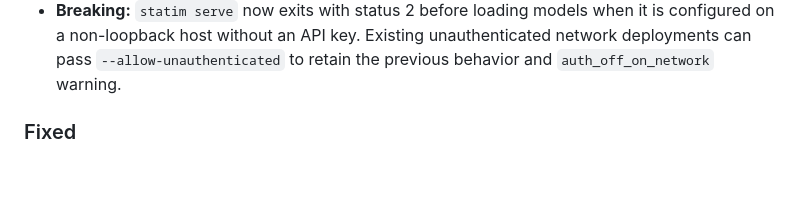
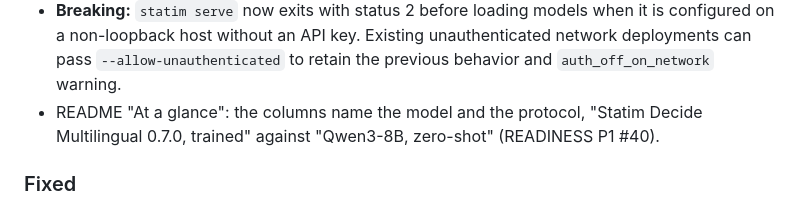
Before and after one commit to BEKO2210/statim, a Markdown page: CHANGELOG.md, the part around the change. Rendered like a GitHub page; blank space fills up the shorter version.

```diff
--- a/CHANGELOG.md
+++ b/CHANGELOG.md
@@ -23,6 +23,8 @@ only additive changes are allowed, enforced by CI; a breaking change requires a
 - **Breaking:** `statim serve` now exits with status 2 before loading models when it is configured
   on a non-loopback host without an API key. Existing unauthenticated network deployments can pass
   `--allow-unauthenticated` to retain the previous behavior and `auth_off_on_network` warning.
+- README "At a glance": the columns name the model and the protocol, "Statim Decide Multilingual
+  0.7.0, trained" against "Qwen3-8B, zero-shot" (READINESS P1 #40).
 
 ### Fixed
 - Inference now stops cooperatively when its HTTP client disconnects, without cancelling live
```
Also changed, not shown: README.md (+1 -1 lines), docs/READINESS.md (+1 -1 lines).
